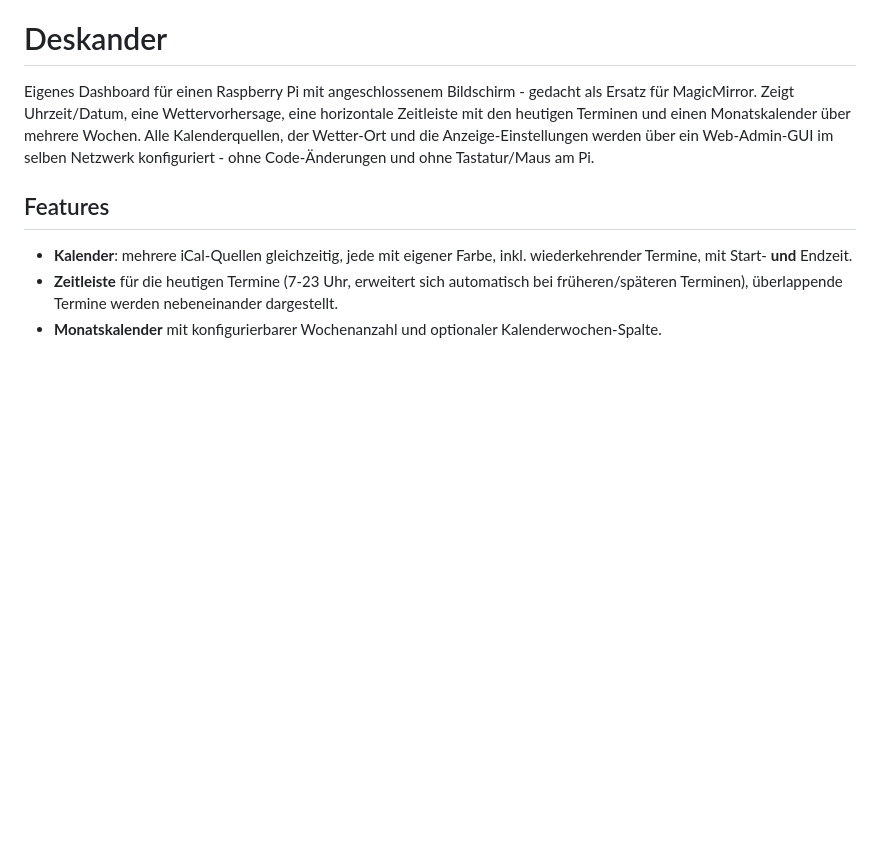
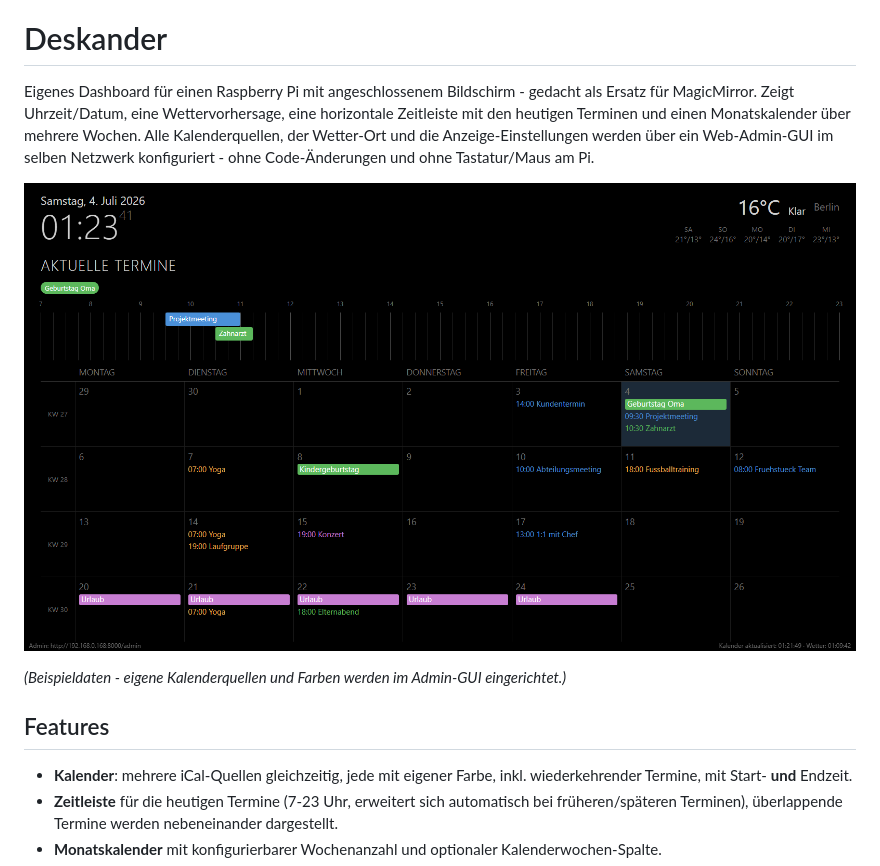
Before and after one commit to Raphox2001/Deskander, a Markdown page: README.md, the part around the change. GitHub-like rendering; pictures changed too: docs/screenshot.png (added); blank space fills up the shorter version.

Commit message:
Screenshot mit Beispielkalendern im README
Zeigt das Dashboard mit vier Beispiel-Kalenderquellen (unterschiedliche
Farben), gefuellter Zeitleiste (inkl. ueberlappender Termine) und
gefuelltem Monatskalender (Zeit-Termine als Text, Ganztags-Termine als
Block, mehrtaegiger Urlaubs-Block), damit man auf einen Blick sieht,
wie es mit echten Daten aussieht.

Co-Authored-By: Claude Opus 4.8 <noreply@anthropic.com>

```diff
--- a/README.md
+++ b/README.md
@@ -1,6 +1,10 @@
 # Deskander
 
 Eigenes Dashboard für einen Raspberry Pi mit angeschlossenem Bildschirm - gedacht als Ersatz für MagicMirror. Zeigt Uhrzeit/Datum, eine Wettervorhersage, eine horizontale Zeitleiste mit den heutigen Terminen und einen Monatskalender über mehrere Wochen. Alle Kalenderquellen, der Wetter-Ort und die Anzeige-Einstellungen werden über ein Web-Admin-GUI im selben Netzwerk konfiguriert - ohne Code-Änderungen und ohne Tastatur/Maus am Pi.
+
+![Deskander Dashboard mit mehreren Beispielkalendern](docs/screenshot.png)
+
+*(Beispieldaten - eigene Kalenderquellen und Farben werden im Admin-GUI eingerichtet.)*
 
 ## Features
 
```
